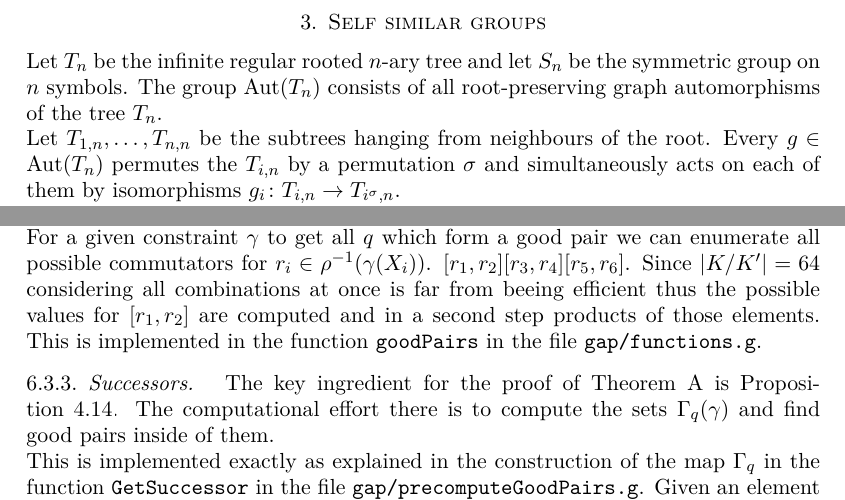
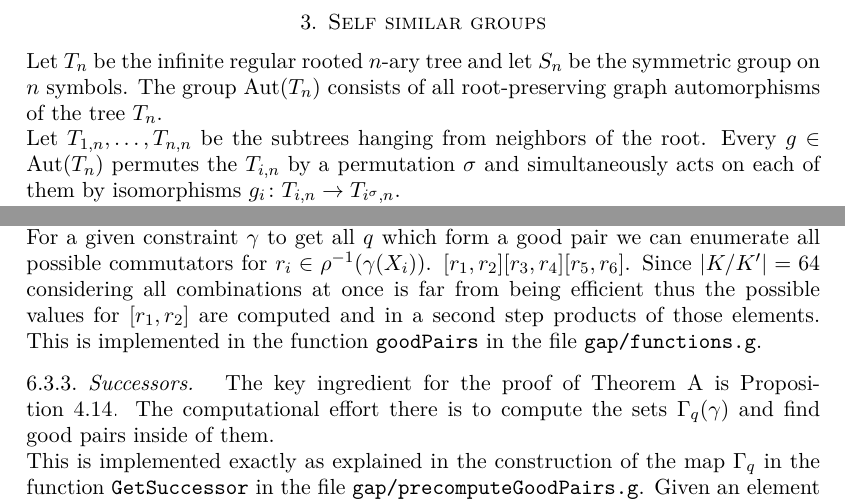
Before and after one commit to ThGroth/gap-equations, a LaTeX paper (CommutatorWidthGrigorchuk.tex): two parts of pages 6 and 20 of 22, joined at a grey line, cut so that both start at the same text. Compiled offline with pdfLaTeX.

Commit message:
Some more spelling issues resolved.

```diff
--- a/CommutatorWidthGrigorchuk.tex
+++ b/CommutatorWidthGrigorchuk.tex
@@ -404,7 +404,7 @@ first generators of $F_{\mathcal{X}}$.
 Let $T_n$ be the infinite regular rooted $n$-ary tree and let $S_n$ be the symmetric group on $n$ symbols.
 The group $\Aut(T_n)$ consists of all root-preserving graph automorphisms of the tree $T_n$.
 
-Let $T_{1,n},\dotsc,T_{n,n}$ be the subtrees hanging from neighbours of the root.
+Let $T_{1,n},\dotsc,T_{n,n}$ be the subtrees hanging from neighbors of the root.
 Every $g\in\Aut(T_n)$ permutes the $T_{i,n}$ by a permutation $\sigma$ and simultaneously
 acts on each of them by isomorphisms $g_i\colon T_{i,n}\to T_{i^\sigma,n}$.
 
@@ -1399,7 +1399,7 @@ finite problem.
 For a given constraint $\gamma$ to get all $q$ which form a good pair we can
 enumerate all possible commutators for $r_i\in\rho^{-1}(\gamma(X_i))$.
 $[r_1,r_2][r_3,r_4][r_5,r_6]$. Since $\lvert\RNK{K}{K'}\rvert=64$ considering all
-combinations at once is far from beeing efficient thus the possible values for
+combinations at once is far from being efficient thus the possible values for
 $[r_1,r_2]$ are computed and in a second step products of those elements.
 This is implemented in the function \gapinline{goodPairs} in the file
 \filename{gap/functions.g}.
```
Also changed, not shown: CommutatorWidthGrigorchuk.tex (6 more changed lines).
